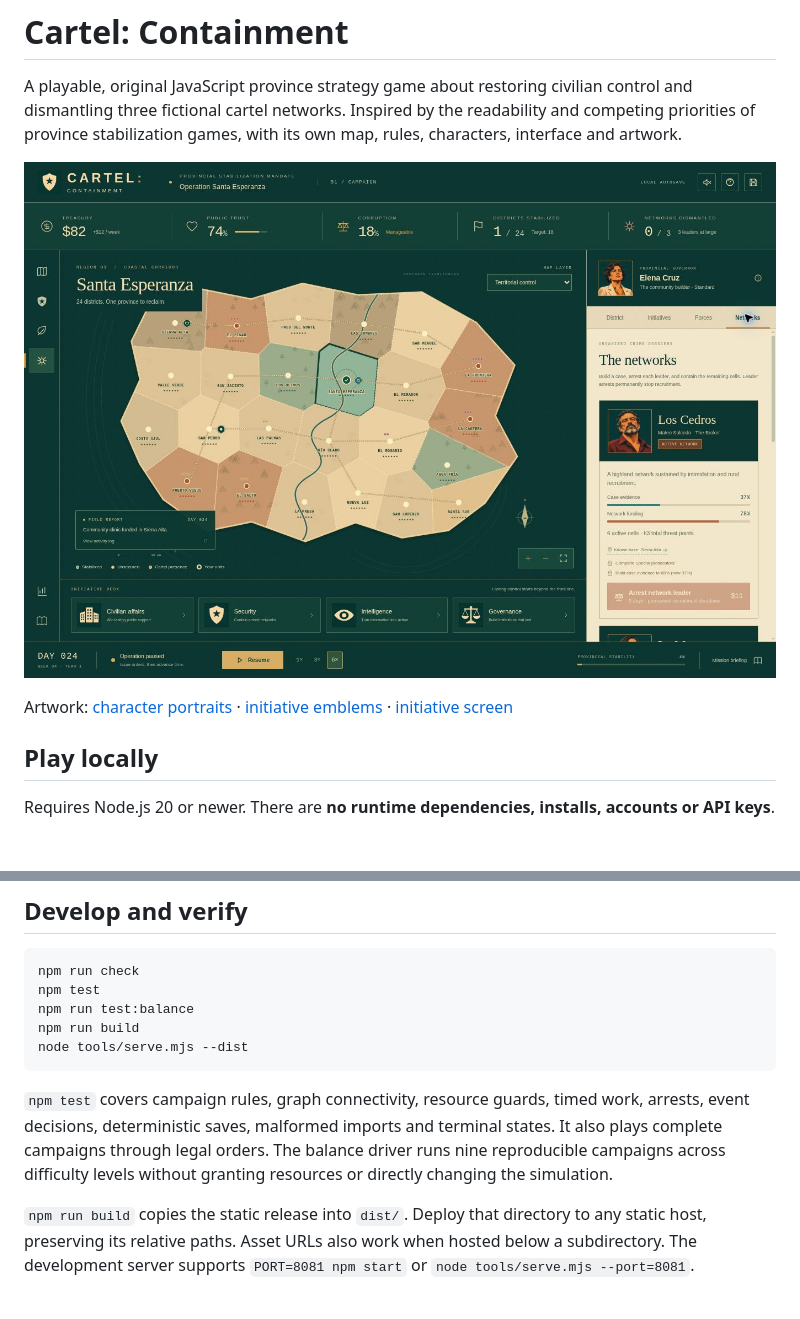
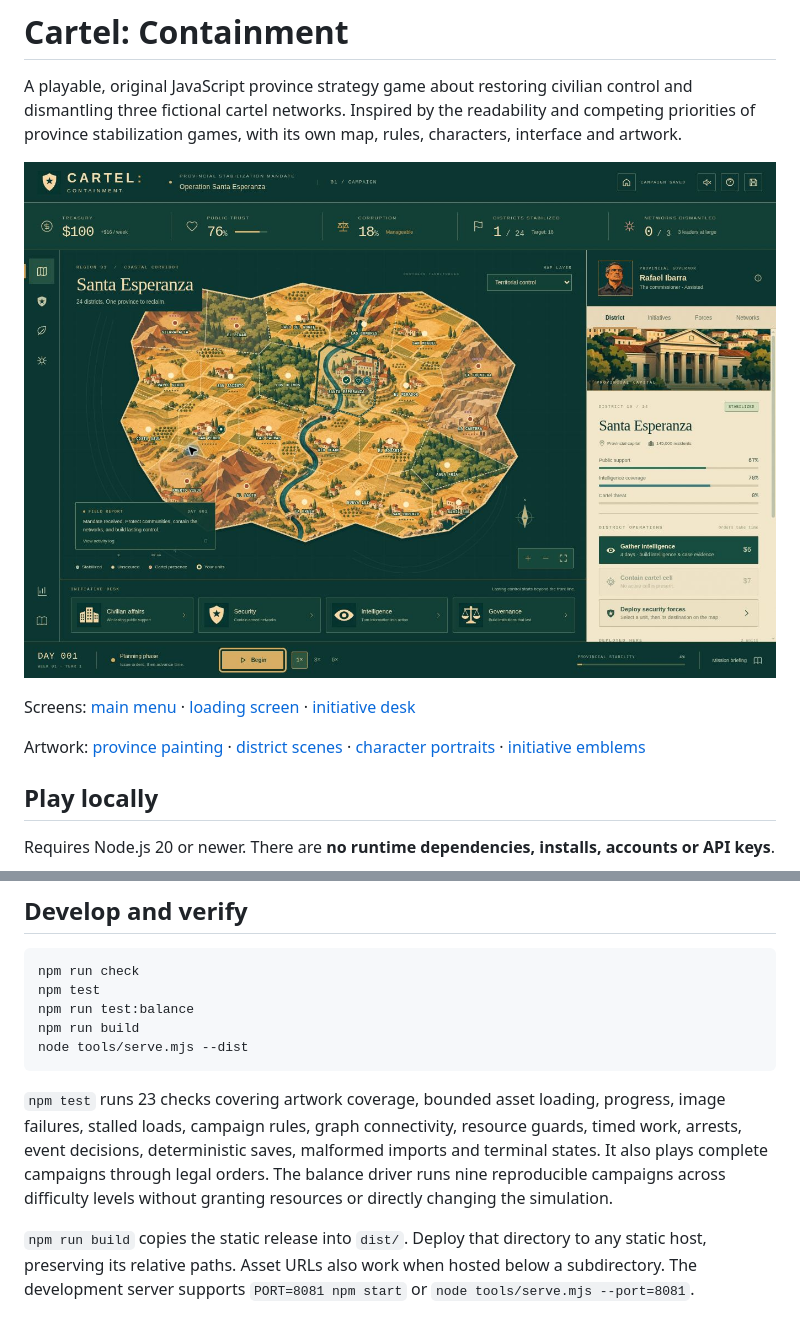
Before and after one commit to danielmartinez-maker/Cartel-Inc, a Markdown page: README.md, 2 parts joined by grey strips. GitHub-like rendering; pictures changed too: docs/illustrated-province.jpg (added); blank space fills up the shorter version.

Commit message:
Document illustrated province, main menu and loading screen

````diff
--- a/README.md
+++ b/README.md
@@ -2,9 +2,11 @@
 
 A playable, original JavaScript province strategy game about restoring civilian control and dismantling three fictional cartel networks. Inspired by the readability and competing priorities of province stabilization games, with its own map, rules, characters, interface and artwork.
 
-![Campaign interface using the approved cut-paper art direction](docs/art-direction-preview.jpg)
+![Illustrated Santa Esperanza province with selectable districts](docs/illustrated-province.jpg)
 
-Artwork: [character portraits](assets/portraits-print.webp) · [initiative emblems](assets/initiatives-print.webp) · [initiative screen](docs/art-direction-initiatives.jpg)
+Screens: [main menu](docs/main-menu.jpg) · [loading screen](docs/loading-screen.jpg) · [initiative desk](docs/art-direction-initiatives.jpg)
+
+Artwork: [province painting](assets/santa-esperanza-map.webp) · [district scenes](assets/district-scenes.webp) · [character portraits](assets/portraits-print.webp) · [initiative emblems](assets/initiatives-print.webp)
 
 ## Play locally
 
@@ -62,7 +64,7 @@ npm run build
 node tools/serve.mjs --dist
 ```
 
-`npm test` covers campaign rules, graph connectivity, resource guards, timed work, arrests, event decisions, deterministic saves, malformed imports and terminal states. It also plays complete campaigns through legal orders. The balance driver runs nine reproducible campaigns across difficulty levels without granting resources or directly changing the simulation.
+`npm test` runs 23 checks covering artwork coverage, bounded asset loading, progress, image failures, stalled loads, campaign rules, graph connectivity, resource guards, timed work, arrests, event decisions, deterministic saves, malformed imports and terminal states. It also plays complete campaigns through legal orders. The balance driver runs nine reproducible campaigns across difficulty levels without granting resources or directly changing the simulation.
 
 `npm run build` copies the static release into `dist/`. Deploy that directory to any static host, preserving its relative paths. Asset URLs also work when hosted below a subdirectory. The development server supports `PORT=8081 npm start` or `node tools/serve.mjs --port=8081`.
 
````
Also changed, not shown: docs/ARTWORK.md (+4 -4 lines), docs/loading-screen.jpg (added), docs/main-menu.jpg (added).
